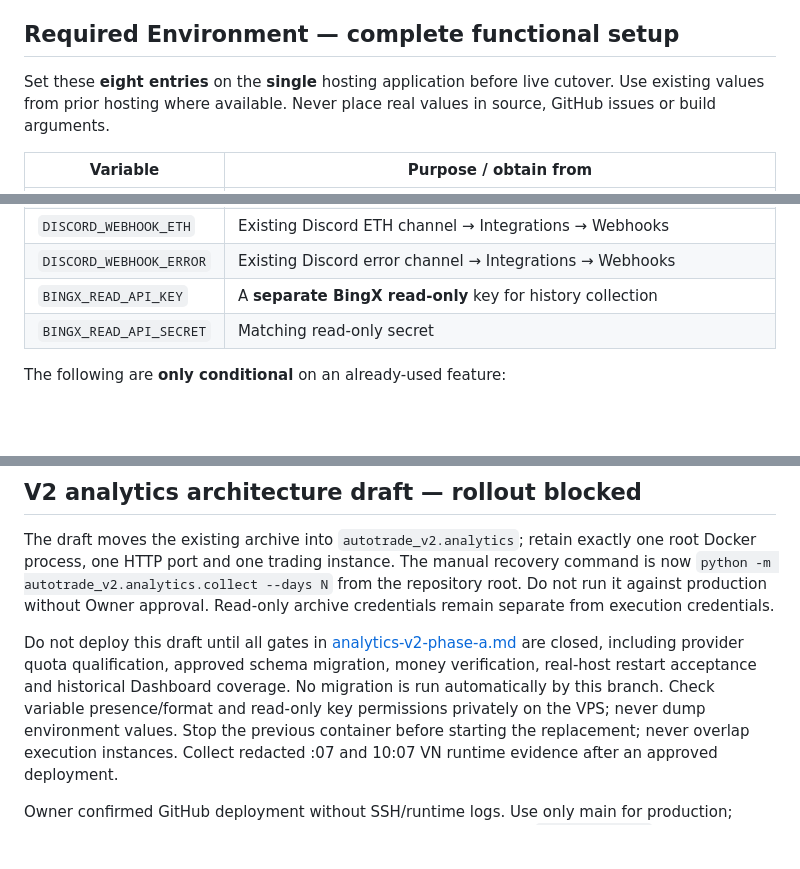
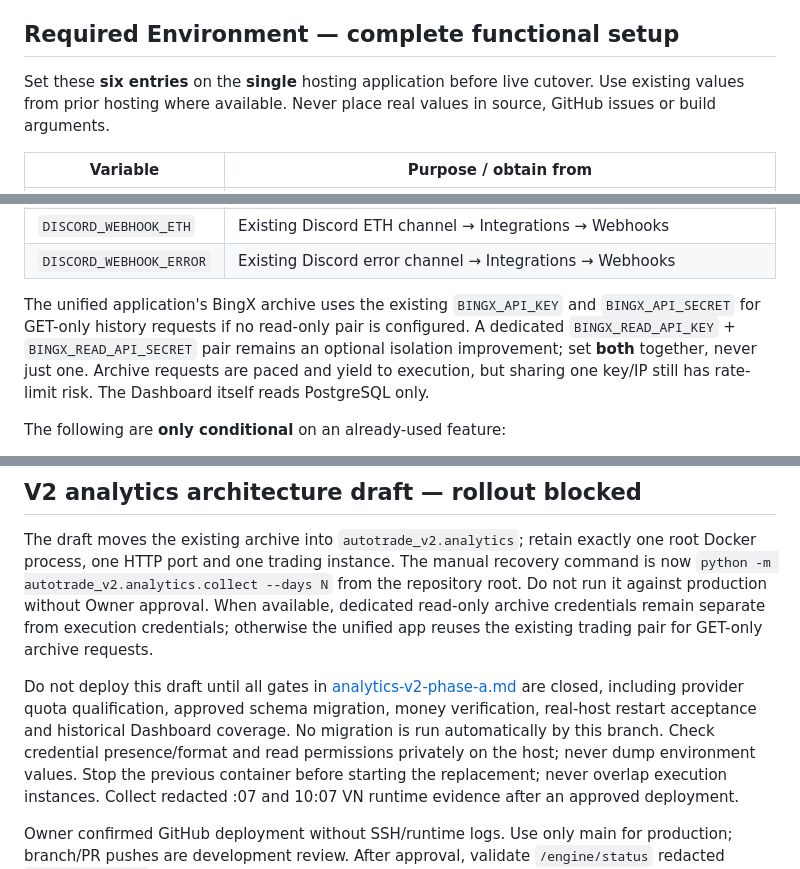
Before and after one commit to trungtn87/autoTrade, a Markdown page: docs/DEPLOYMENT.md, 3 parts joined by grey strips. Drawn GitHub-style; blank space fills up the shorter version.

Commit message:
docs: one BingX key pair in unified deployment

```diff
--- a/docs/DEPLOYMENT.md
+++ b/docs/DEPLOYMENT.md
@@ -25,7 +25,7 @@ value of `None` alone does not establish that TLS is valid.
 
 ## Required Environment — complete functional setup
 
-Set these **eight entries** on the **single** hosting application before live
+Set these **six entries** on the **single** hosting application before live
 cutover. Use existing values from prior hosting where available. Never place
 real values in source, GitHub issues or build arguments.
 
@@ -37,8 +37,13 @@ real values in source, GitHub issues or build arguments.
 | `DISCORD_WEBHOOK_BTC` | Existing Discord BTC channel → Integrations → Webhooks |
 | `DISCORD_WEBHOOK_ETH` | Existing Discord ETH channel → Integrations → Webhooks |
 | `DISCORD_WEBHOOK_ERROR` | Existing Discord error channel → Integrations → Webhooks |
-| `BINGX_READ_API_KEY` | A **separate BingX read-only** key for history collection |
-| `BINGX_READ_API_SECRET` | Matching read-only secret |
+
+The unified application's BingX archive uses the existing `BINGX_API_KEY` and
+`BINGX_API_SECRET` for GET-only history requests if no read-only pair is configured.
+A dedicated `BINGX_READ_API_KEY` + `BINGX_READ_API_SECRET` pair remains an
+optional isolation improvement; set **both** together, never just one. Archive
+requests are paced and yield to execution, but sharing one key/IP still has
+rate-limit risk. The Dashboard itself reads PostgreSQL only.
 
 The following are **only conditional** on an already-used feature:
 - `DISCORD_RELAY_URL` and `DISCORD_RELAY_TOKEN`: **keep both** if the
@@ -108,13 +113,13 @@ The draft moves the existing archive into `autotrade_v2.analytics`; retain exact
 one root Docker process, one HTTP port and one trading instance. The manual
 recovery command is now `python -m autotrade_v2.analytics.collect --days N` from
 the repository root. Do not run it against production without Owner approval.
-Read-only archive credentials remain separate from execution credentials.
+When available, dedicated read-only archive credentials remain separate from execution credentials; otherwise the unified app reuses the existing trading pair for GET-only archive requests.
 
 Do not deploy this draft until all gates in
 [analytics-v2-phase-a.md](analytics-v2-phase-a.md) are closed, including provider quota
 qualification, approved schema migration, money verification, real-host restart acceptance and
 historical Dashboard coverage. No migration is run automatically by this branch.
-Check variable presence/format and read-only key permissions privately on the VPS;
+Check credential presence/format and read permissions privately on the host;
 never dump environment values. Stop the previous container before starting the
 replacement; never overlap execution instances. Collect redacted :07 and 10:07 VN
 runtime evidence after an approved deployment.
```
